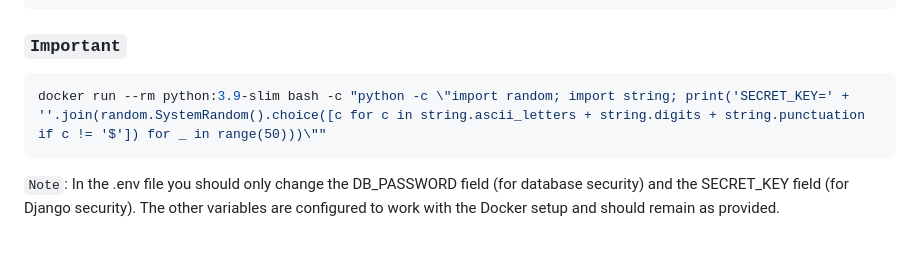
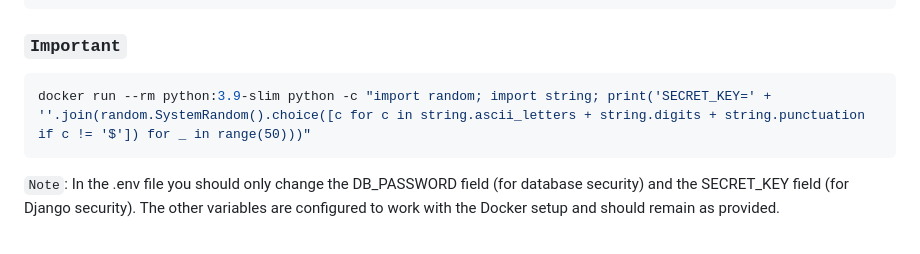
Before and after one commit to amirmx2905/Investigators, a Markdown page: README.md, the part around the change. Rendered like a GitHub page.

Commit message:
FIXED SECRET_KEY command

````diff
--- a/README.md
+++ b/README.md
@@ -74,7 +74,7 @@ TIME_ZONE=UTC
 ### `Important`
 
 ```bash
-docker run --rm python:3.9-slim bash -c "python -c \"import random; import string; print('SECRET_KEY=' + ''.join(random.SystemRandom().choice([c for c in string.ascii_letters + string.digits + string.punctuation if c != '$']) for _ in range(50)))\""
+docker run --rm python:3.9-slim python -c "import random; import string; print('SECRET_KEY=' + ''.join(random.SystemRandom().choice([c for c in string.ascii_letters + string.digits + string.punctuation if c != '$']) for _ in range(50)))"
 ```
 
 `Note`: In the .env file you should only change the DB_PASSWORD field (for database security) and the SECRET_KEY field (for Django security). The other variables are configured to work with the Docker setup and should remain as provided.
````
